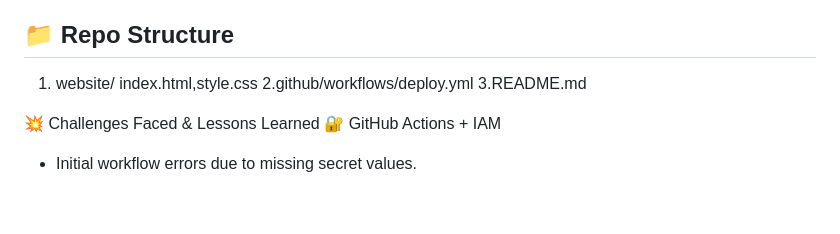
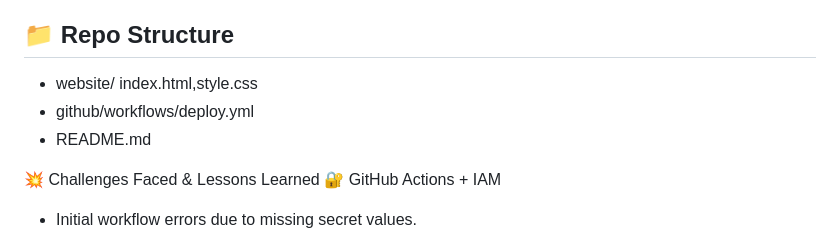
Before and after one commit to Sampi17/AWS-static-website-hosting, a Markdown page: README.md, the part around the change. Rendered like a GitHub page; blank space fills up the shorter version.

```diff
--- a/README.md
+++ b/README.md
@@ -32,10 +32,9 @@ The site is deployed automatically via CI/CD from a GitHub repo to an S3 bucket
 10. Push to the `master` branch to trigger deployment
 
 ## 📁 Repo Structure
-
-1. website/ index.html,style.css
-2.github/workflows/deploy.yml
-3.README.md
+* website/ index.html,style.css
+* github/workflows/deploy.yml
+* README.md
 
 💥 Challenges Faced & Lessons Learned
 🔐 GitHub Actions + IAM
```
